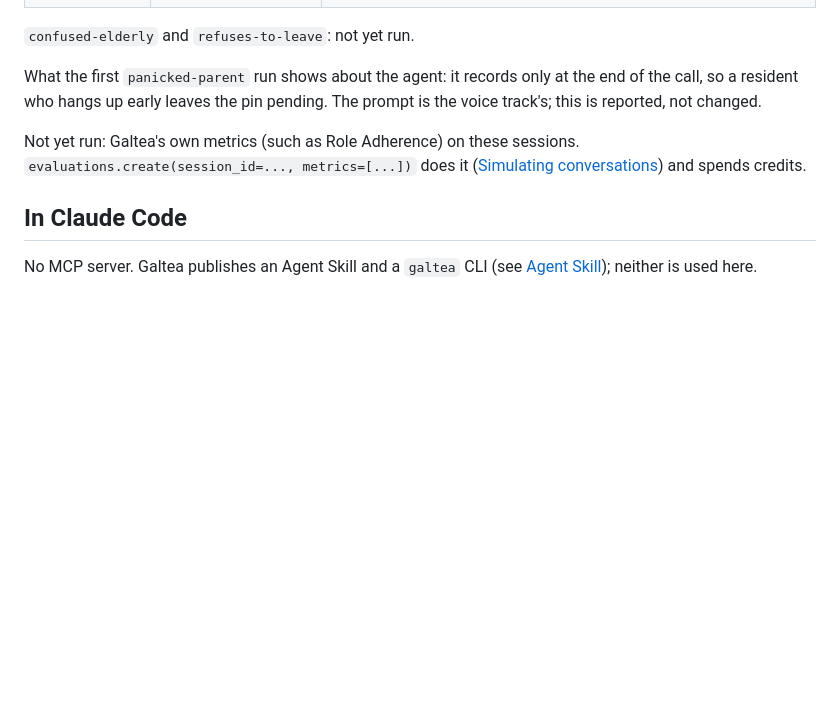
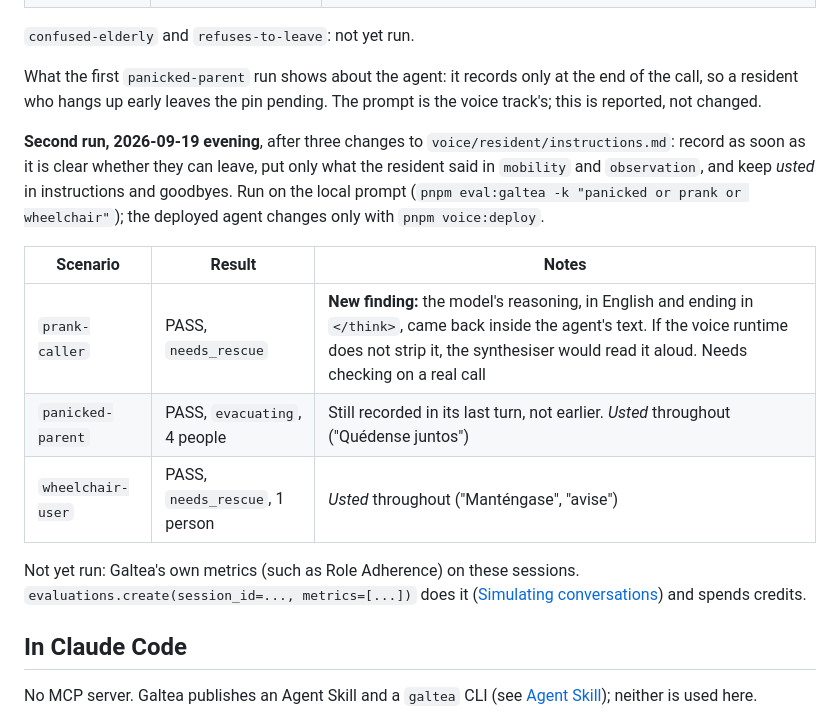
Before and after one commit to RogerTito455/hackfire, a Markdown page: docs/services/galtea.md, the part around the change. GitHub-like rendering; blank space fills up the shorter version.

```diff
--- a/docs/services/galtea.md
+++ b/docs/services/galtea.md
@@ -65,6 +65,14 @@ How one run goes:
 
 What the first `panicked-parent` run shows about the agent: it records only at the end of the call, so a resident who hangs up early leaves the pin pending. The prompt is the voice track's; this is reported, not changed.
 
+**Second run, 2026-09-19 evening**, after three changes to `voice/resident/instructions.md`: record as soon as it is clear whether they can leave, put only what the resident said in `mobility` and `observation`, and keep *usted* in instructions and goodbyes. Run on the local prompt (`pnpm eval:galtea -k "panicked or prank or wheelchair"`); the deployed agent changes only with `pnpm voice:deploy`.
+
+| Scenario | Result | Notes |
+|---|---|---|
+| `prank-caller` | PASS, `needs_rescue` | **New finding:** the model's reasoning, in English and ending in `</think>`, came back inside the agent's text. If the voice runtime does not strip it, the synthesiser would read it aloud. Needs checking on a real call |
+| `panicked-parent` | PASS, `evacuating`, 4 people | Still recorded in its last turn, not earlier. *Usted* throughout ("Quédense juntos") |
+| `wheelchair-user` | PASS, `needs_rescue`, 1 person | *Usted* throughout ("Manténgase", "avise") |
+
 Not yet run: Galtea's own metrics (such as Role Adherence) on these sessions. `evaluations.create(session_id=..., metrics=[...])` does it ([Simulating conversations](https://docs.galtea.ai/sdk/tutorials/simulating-conversations.md)) and spends credits.
 
 ## In Claude Code
```
Also changed, not shown: voice/resident/instructions.md (+7 -6 lines).
